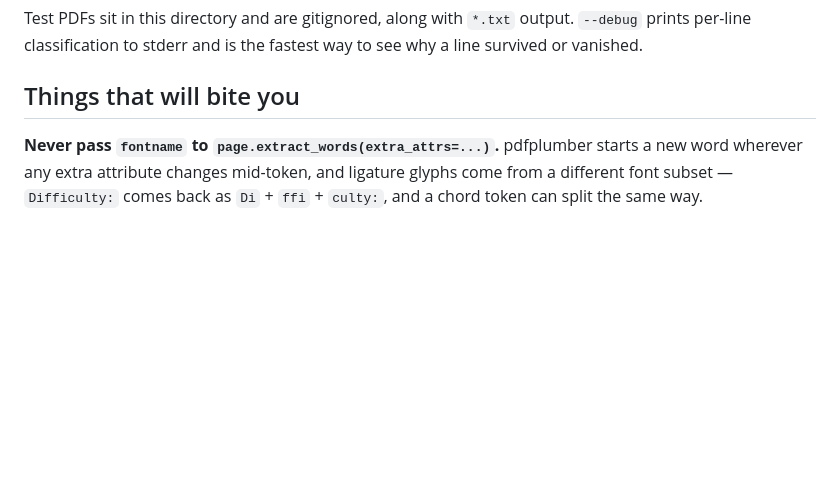
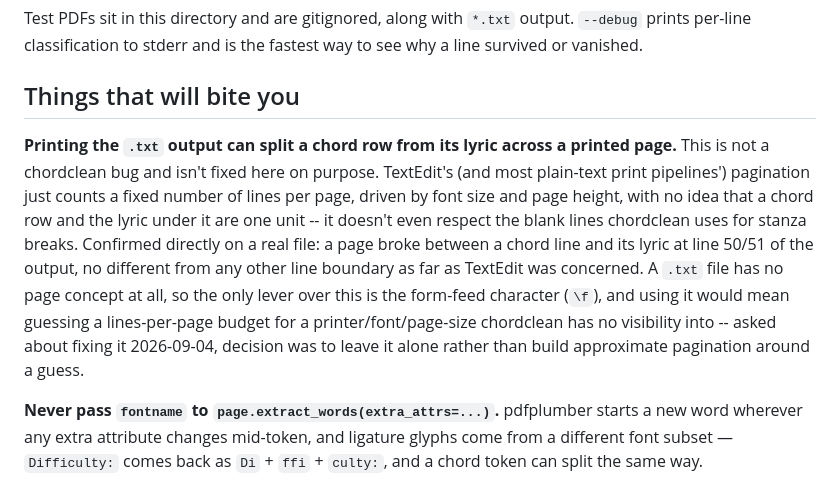
Before and after one commit to heffrey/chordclean, a Markdown page: CLAUDE.md, the part around the change. GitHub-like rendering; blank space fills up the shorter version.

Commit message:
Document print-pagination chord/lyric split as an intentional non-fix
Investigated a report that printing the .txt output to PDF (via TextEdit)
can put a chord row on one page and its lyric on the next. Confirmed the
mechanism directly: TextEdit paginates plain text by a fixed line count
driven by font size and page height, with no awareness of chordclean's
stanza structure -- it doesn't even respect the blank lines between
stanzas, let alone the chord/lyric pairing. On the reported file the break
landed cleanly at lines 50/51 with no special significance to those lines
beyond hitting the page's line budget.

No code fix: the only lever a .txt file has over pagination is the
form-feed character, and using it well would mean guessing a lines-per-page
budget for a printer/font/page-size chordclean has no visibility into.
Asked the user; decision was to leave it alone. Documented in CLAUDE.md so
this doesn't get re-investigated from scratch later.

```diff
--- a/CLAUDE.md
+++ b/CLAUDE.md
@@ -19,6 +19,21 @@ Test PDFs sit in this directory and are gitignored, along with `*.txt` output.
 see why a line survived or vanished.
 
 ## Things that will bite you
+
+**Printing the `.txt` output can split a chord row from its lyric across a
+printed page.** This is not a chordclean bug and isn't fixed here on
+purpose. TextEdit's (and most plain-text print pipelines') pagination just
+counts a fixed number of lines per page, driven by font size and page
+height, with no idea that a chord row and the lyric under it are one unit
+-- it doesn't even respect the blank lines chordclean uses for stanza
+breaks. Confirmed directly on a real file: a page broke between a chord
+line and its lyric at line 50/51 of the output, no different from any other
+line boundary as far as TextEdit was concerned. A `.txt` file has no page
+concept at all, so the only lever over this is the form-feed character
+(`\f`), and using it would mean guessing a lines-per-page budget for a
+printer/font/page-size chordclean has no visibility into -- asked about
+fixing it 2026-09-04, decision was to leave it alone rather than build
+approximate pagination around a guess.
 
 **Never pass `fontname` to `page.extract_words(extra_attrs=...)`.** pdfplumber
 starts a new word wherever any extra attribute changes mid-token, and ligature
```
